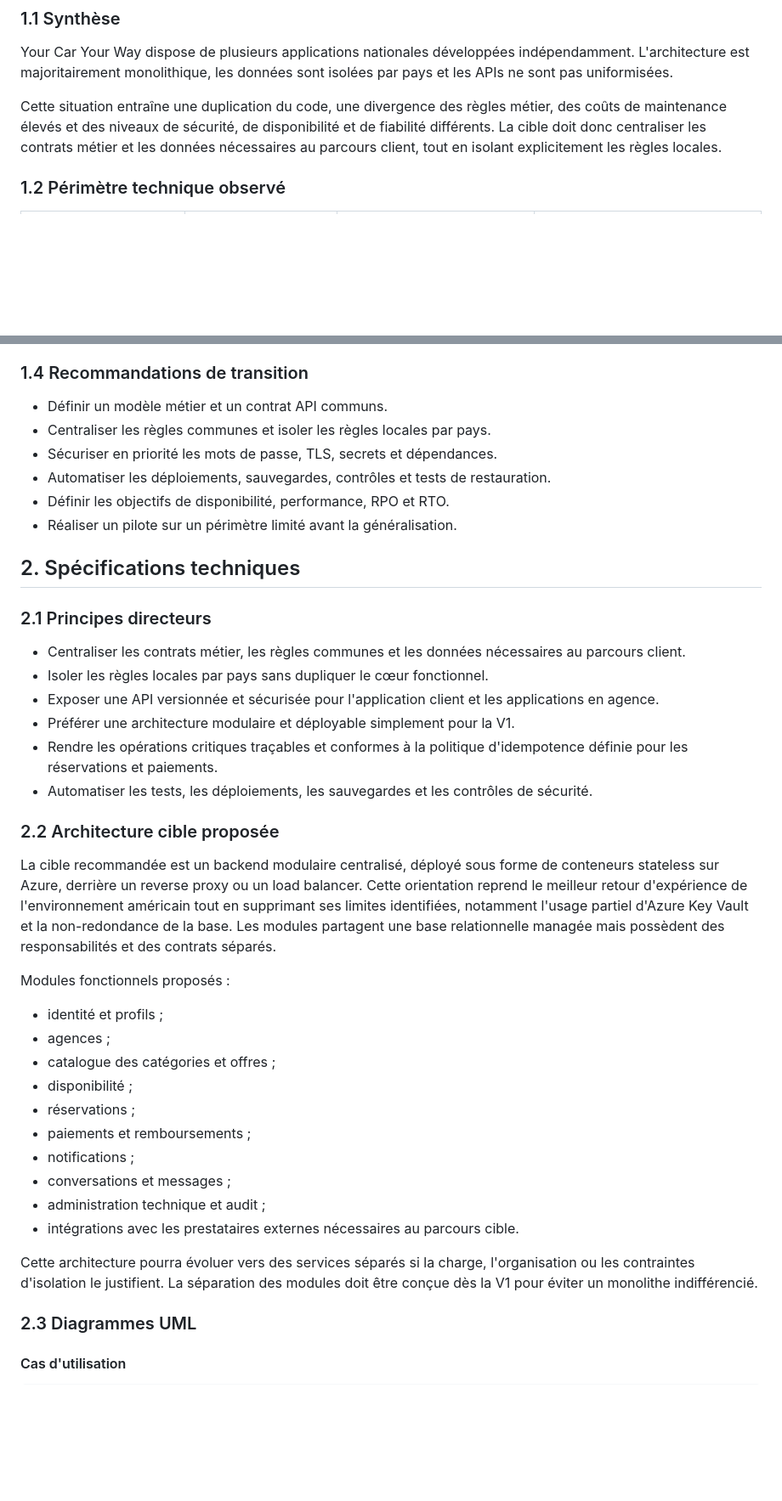
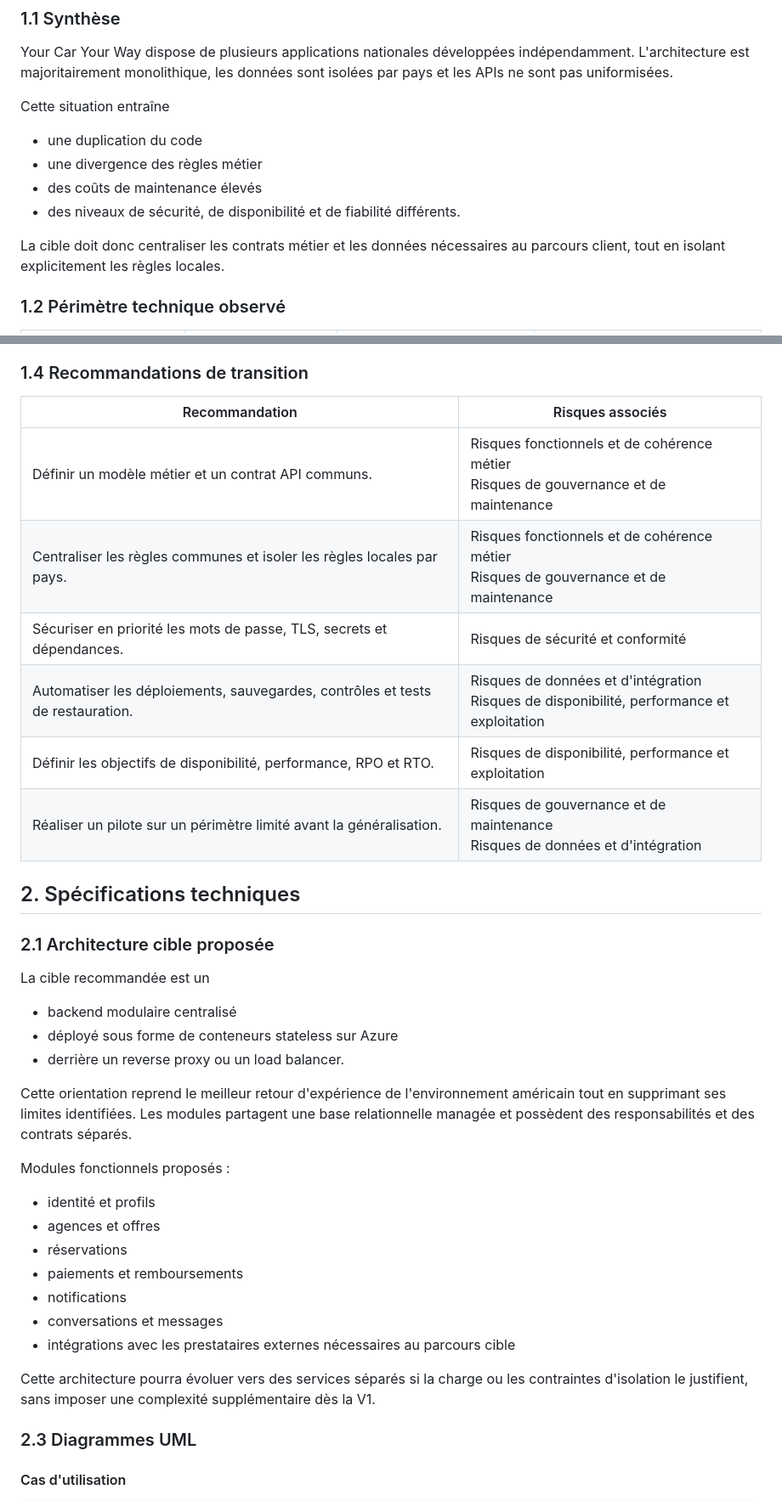
Before and after one commit to tremran/ocr-p10-location, a Markdown page: proposition_architecture.md, 2 parts joined by grey strips. Shown at 85% size. Drawn GitHub-style; blank space fills up the shorter version.

```diff
--- a/proposition_architecture.md
+++ b/proposition_architecture.md
@@ -17,7 +17,14 @@ distinct.
 
 Your Car Your Way dispose de plusieurs applications nationales développées indépendamment. L'architecture est majoritairement monolithique, les données sont isolées par pays et les APIs ne sont pas uniformisées.
 
-Cette situation entraîne une duplication du code, une divergence des règles métier, des coûts de maintenance élevés et des niveaux de sécurité, de disponibilité et de fiabilité différents. La cible doit donc centraliser les contrats métier et les données nécessaires au parcours client, tout en isolant explicitement les règles locales.
+Cette situation entraîne
+
+- une duplication du code
+- une divergence des règles métier
+- des coûts de maintenance élevés
+- des niveaux de sécurité, de disponibilité et de fiabilité différents.
+
+La cible doit donc centraliser les contrats métier et les données nécessaires au parcours client, tout en isolant explicitement les règles locales.
 
 ### 1.2 Périmètre technique observé
 
@@ -45,42 +81,39 @@ Cette situation entraîne une duplication du code, une divergence des règles m
 
 ### 1.4 Recommandations de transition
 
-- Définir un modèle métier et un contrat API communs.
-- Centraliser les règles communes et isoler les règles locales par pays.
-- Sécuriser en priorité les mots de passe, TLS, secrets et dépendances.
-- Automatiser les déploiements, sauvegardes, contrôles et tests de restauration.
-- Définir les objectifs de disponibilité, performance, RPO et RTO.
-- Réaliser un pilote sur un périmètre limité avant la généralisation.
+| Recommandation | Risques associés |
+| --- | --- |
+| Définir un modèle métier et un contrat API communs. | Risques fonctionnels et de cohérence métier <br> Risques de gouvernance et de maintenance |
+| Centraliser les règles communes et isoler les règles locales par pays. | Risques fonctionnels et de cohérence métier <br> Risques de gouvernance et de maintenance |
+| Sécuriser en priorité les mots de passe, TLS, secrets et dépendances. | Risques de sécurité et conformité |
+| Automatiser les déploiements, sauvegardes, contrôles et tests de restauration. | Risques de données et d'intégration <br> Risques de disponibilité, performance et exploitation |
+| Définir les objectifs de disponibilité, performance, RPO et RTO. | Risques de disponibilité, performance et exploitation |
+| Réaliser un pilote sur un périmètre limité avant la généralisation. | Risques de gouvernance et de maintenance <br> Risques de données et d'intégration |
 
 ## 2. Spécifications techniques
 
-### 2.1 Principes directeurs
+### 2.1 Architecture cible proposée
 
-- Centraliser les contrats métier, les règles communes et les données nécessaires au parcours client.
-- Isoler les règles locales par pays sans dupliquer le cœur fonctionnel.
-- Exposer une API versionnée et sécurisée pour l'application client et les applications en agence.
-- Préférer une architecture modulaire et déployable simplement pour la V1.
-- Rendre les opérations critiques traçables et conformes à la politique d'idempotence définie pour les réservations et paiements.
-- Automatiser les tests, les déploiements, les sauvegardes et les contrôles de sécurité.
+La cible recommandée est un
 
-### 2.2 Architecture cible proposée
+- backend modulaire centralisé
+- déployé sous forme de conteneurs stateless sur Azure
+- derrière un reverse proxy ou un load balancer.
 
-La cible recommandée est un backend modulaire centralisé, déployé sous forme de conteneurs stateless sur Azure, derrière un reverse proxy ou un load balancer. Cette orientation reprend le meilleur retour d'expérience de l'environnement américain tout en supprimant ses limites identifiées, notamment l'usage partiel d'Azure Key Vault et la non-redondance de la base. Les modules partagent une base relationnelle managée mais possèdent des responsabilités et des contrats séparés.
+Cette orientation reprend le meilleur retour d'expérience de l'environnement américain tout en supprimant ses limites identifiées.
+Les modules partagent une base relationnelle managée et possèdent des responsabilités et des contrats séparés.
 
 Modules fonctionnels proposés :
 
-- identité et profils ;
-- agences ;
-- catalogue des catégories et offres ;
-- disponibilité ;
-- réservations ;
-- paiements et remboursements ;
-- notifications ;
-- conversations et messages ;
-- administration technique et audit ;
-- intégrations avec les prestataires externes nécessaires au parcours cible.
+- identité et profils
+- agences et offres
+- réservations
+- paiements et remboursements
+- notifications
+- conversations et messages
+- intégrations avec les prestataires externes nécessaires au parcours cible
 
-Cette architecture pourra évoluer vers des services séparés si la charge, l'organisation ou les contraintes d'isolation le justifient. La séparation des modules doit être conçue dès la V1 pour éviter un monolithe indifférencié.
+Cette architecture pourra évoluer vers des services séparés si la charge ou les contraintes d'isolation le justifient, sans imposer une complexité supplémentaire dès la V1.
 
 ### 2.3 Diagrammes UML
 
```
Also changed, not shown: other parts of proposition_architecture.md (+111 -90 lines).
